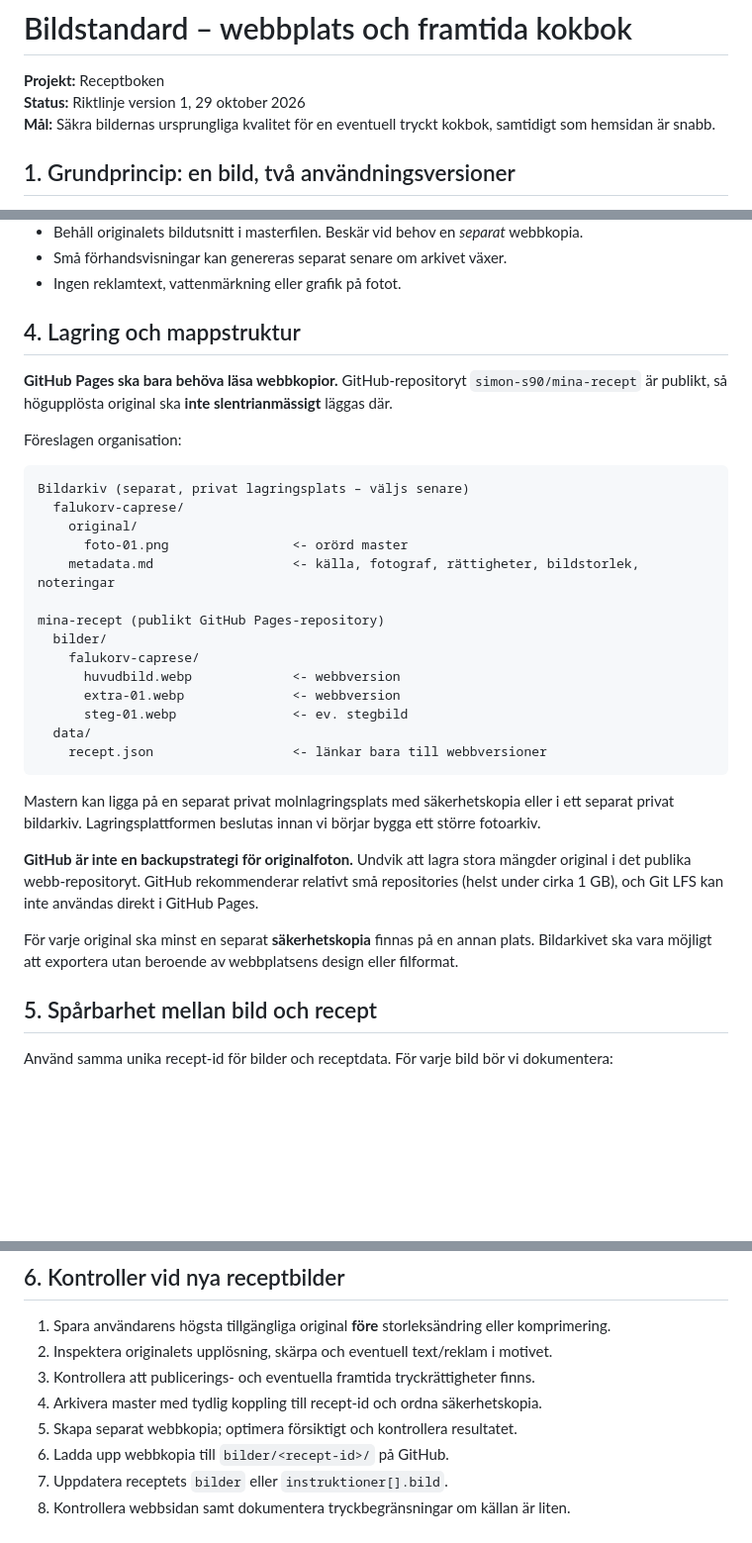
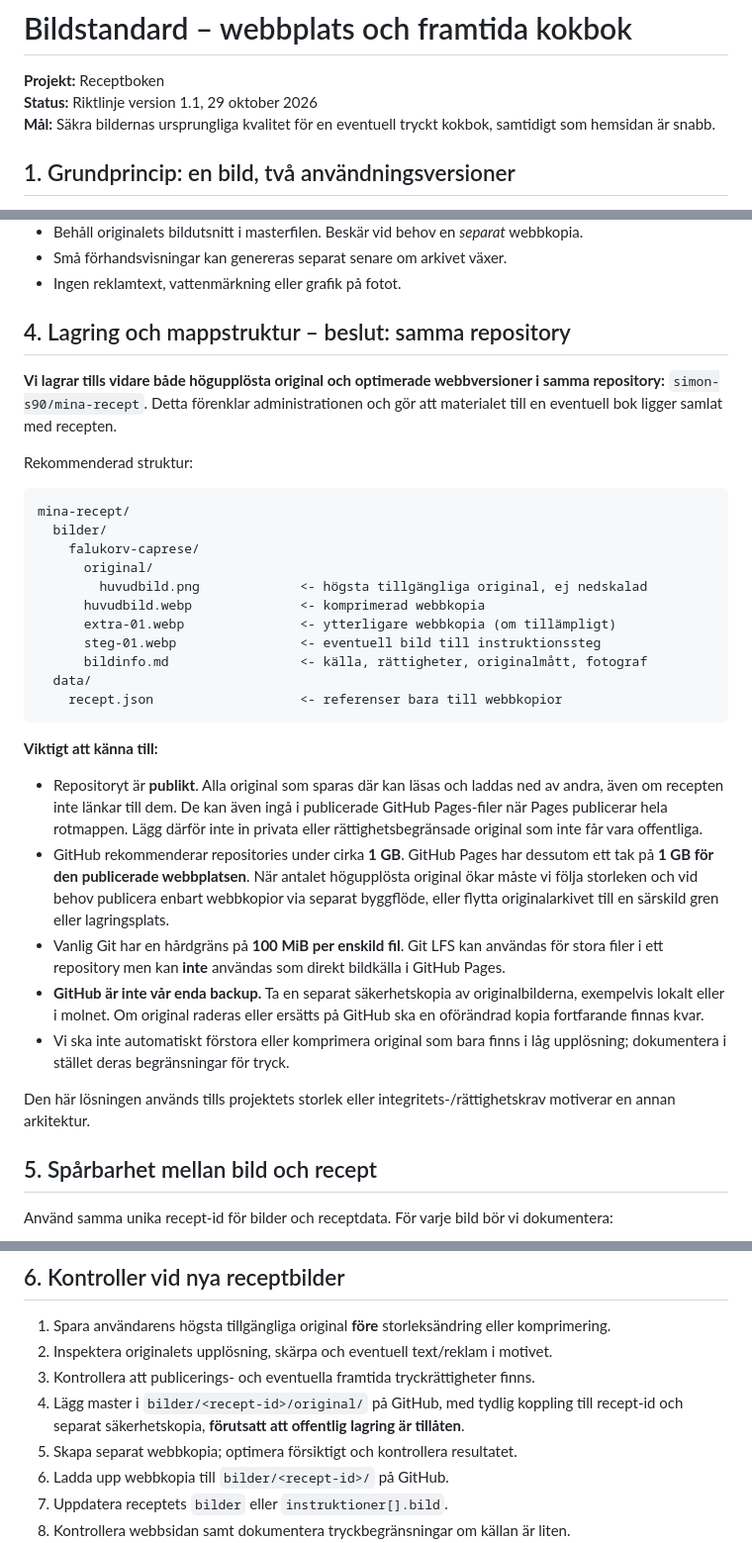
Before and after one commit to simon-s90/mina-recept, a Markdown page: docs/bildstandard.md, 3 parts joined by grey strips. Shown at 99% size. Rendered like a GitHub page; blank space fills up the shorter version.

Commit message:
Lagra original och webbkopior i samma repository med storleks- och backupregler

````diff
--- a/docs/bildstandard.md
+++ b/docs/bildstandard.md
@@ -1,7 +1,7 @@
 # Bildstandard – webbplats och framtida kokbok
 
 **Projekt:** Receptboken
-**Status:** Riktlinje version 1, 29 oktober 2026
+**Status:** Riktlinje version 1.1, 29 oktober 2026
 **Mål:** Säkra bildernas ursprungliga kvalitet för en eventuell tryckt kokbok, samtidigt som hemsidan är snabb.
 
 ## 1. Grundprincip: en bild, två användningsversioner
@@ -45,34 +45,34 @@ Utgångspunkt för nya huvudfoton: **helst minst 3000–4000 px på längsta sid
 - Små förhandsvisningar kan genereras separat senare om arkivet växer.
 - Ingen reklamtext, vattenmärkning eller grafik på fotot.
 
-## 4. Lagring och mappstruktur
+## 4. Lagring och mappstruktur – beslut: samma repository
 
-**GitHub Pages ska bara behöva läsa webbkopior.** GitHub-repositoryt `simon-s90/mina-recept` är publikt, så högupplösta original ska **inte slentrianmässigt** läggas där.
+**Vi lagrar tills vidare både högupplösta original och optimerade webbversioner i samma repository:** `simon-s90/mina-recept`. Detta förenklar administrationen och gör att materialet till en eventuell bok ligger samlat med recepten.
 
-Föreslagen organisation:
+Rekommenderad struktur:
 
 ```text
-Bildarkiv (separat, privat lagringsplats – väljs senare)
-  falukorv-caprese/
-    original/
-      foto-01.png                <- orörd master
-    metadata.md                  <- källa, fotograf, rättigheter, bildstorlek, noteringar
-
-mina-recept (publikt GitHub Pages-repository)
+mina-recept/
   bilder/
     falukorv-caprese/
-      huvudbild.webp             <- webbversion
-      extra-01.webp              <- webbversion
-      steg-01.webp               <- ev. stegbild
+      original/
+        huvudbild.png             <- högsta tillgängliga original, ej nedskalad
+      huvudbild.webp              <- komprimerad webbkopia
+      extra-01.webp               <- ytterligare webbkopia (om tillämpligt)
+      steg-01.webp                <- eventuell bild till instruktionssteg
+      bildinfo.md                 <- källa, rättigheter, originalmått, fotograf
   data/
-    recept.json                  <- länkar bara till webbversioner
+    recept.json                   <- referenser bara till webbkopior
 ```
 
-Mastern kan ligga på en separat privat molnlagringsplats med säkerhetskopia eller i ett separat privat bildarkiv. Lagringsplattformen beslutas innan vi börjar bygga ett större fotoarkiv.
+**Viktigt att känna till:**
+- Repositoryt är **publikt**. Alla original som sparas där kan läsas och laddas ned av andra, även om recepten inte länkar till dem. De kan även ingå i publicerade GitHub Pages-filer när Pages publicerar hela rotmappen. Lägg därför inte in privata eller rättighetsbegränsade original som inte får vara offentliga.
+- GitHub rekommenderar repositories under cirka **1 GB**. GitHub Pages har dessutom ett tak på **1 GB för den publicerade webbplatsen**. När antalet högupplösta original ökar måste vi följa storleken och vid behov publicera enbart webbkopior via separat byggflöde, eller flytta originalarkivet till en särskild gren eller lagringsplats.
+- Vanlig Git har en hårdgräns på **100 MiB per enskild fil**. Git LFS kan användas för stora filer i ett repository men kan **inte** användas som direkt bildkälla i GitHub Pages.
+- **GitHub är inte vår enda backup.** Ta en separat säkerhetskopia av originalbilderna, exempelvis lokalt eller i molnet. Om original raderas eller ersätts på GitHub ska en oförändrad kopia fortfarande finnas kvar.
+- Vi ska inte automatiskt förstora eller komprimera original som bara finns i låg upplösning; dokumentera i stället deras begränsningar för tryck.
 
-**GitHub är inte en backupstrategi för originalfoton.** Undvik att lagra stora mängder original i det publika webb-repositoryt. GitHub rekommenderar relativt små repositories (helst under cirka 1 GB), och Git LFS kan inte användas direkt i GitHub Pages.
-
-För varje original ska minst en separat **säkerhetskopia** finnas på en annan plats. Bildarkivet ska vara möjligt att exportera utan beroende av webbplatsens design eller filformat.
+Den här lösningen används tills projektets storlek eller integritets-/rättighetskrav motiverar en annan arkitektur.
 
 ## 5. Spårbarhet mellan bild och recept
 
@@ -92,7 +92,7 @@ I `data/recept.json` används fortsatt `bilder` för receptbilder och `instrukti
 1. Spara användarens högsta tillgängliga original **före** storleksändring eller komprimering.
 2. Inspektera originalets upplösning, skärpa och eventuell text/reklam i motivet.
 3. Kontrollera att publicerings- och eventuella framtida tryckrättigheter finns.
-4. Arkivera master med tydlig koppling till recept-id och ordna säkerhetskopia.
+4. Lägg master i `bilder/<recept-id>/original/` på GitHub, med tydlig koppling till recept-id och separat säkerhetskopia, **förutsatt att offentlig lagring är tillåten**.
 5. Skapa separat webbkopia; optimera försiktigt och kontrollera resultatet.
 6. Ladda upp webbkopia till `bilder/<recept-id>/` på GitHub.
 7. Uppdatera receptets `bilder` eller `instruktioner[].bild`.
````
Also changed, not shown: other parts of docs/bildstandard.md (+1 -1 lines).
